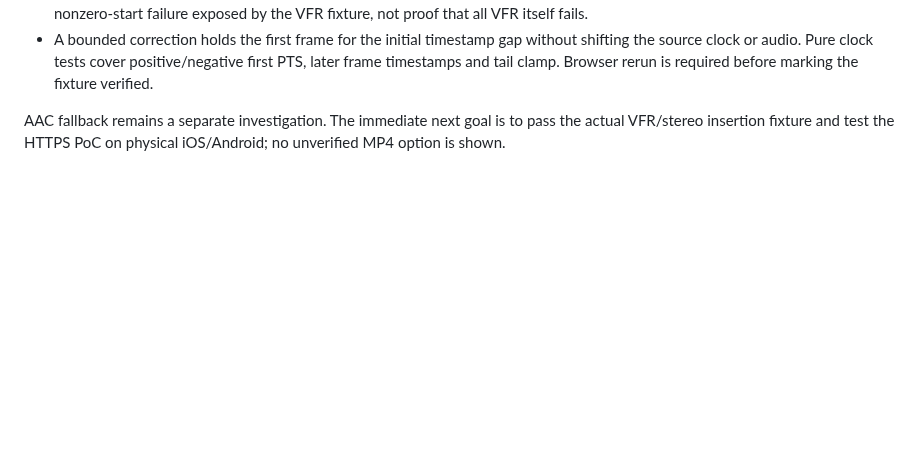
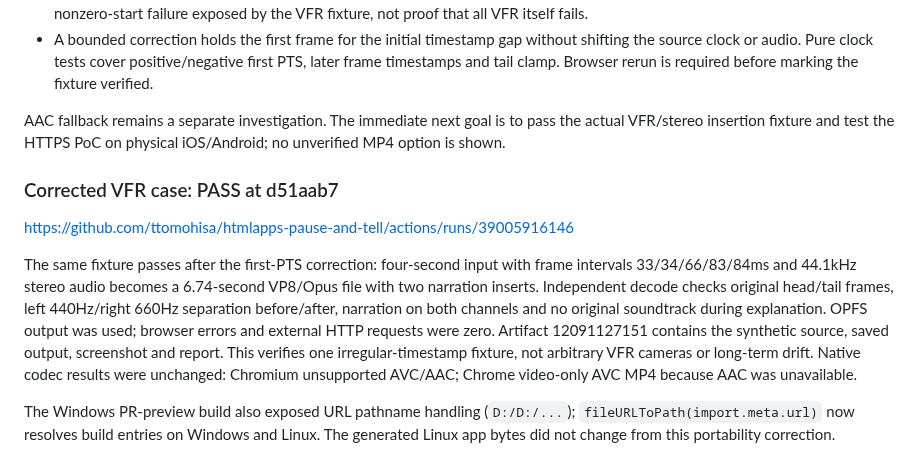
Before and after one commit to ttomohisa/htmlapps-pause-and-tell, a Markdown page: docs/INSERTION_CODEC_PROBE.md, the part around the change. Rendered like a GitHub page; blank space fills up the shorter version.

Commit message:
docs(poc): record measured codec limits and VFR stereo red-green evidence

```diff
--- a/docs/INSERTION_CODEC_PROBE.md
+++ b/docs/INSERTION_CODEC_PROBE.md
@@ -42,3 +42,22 @@ Run: https://github.com/ttomohisa/htmlapps-pause-and-tell/actions/runs/390055921
 - A bounded correction holds the first frame for the initial timestamp gap without shifting the source clock or audio. Pure clock tests cover positive/negative first PTS, later frame timestamps and tail clamp. Browser rerun is required before marking the fixture verified.
 
 AAC fallback remains a separate investigation. The immediate next goal is to pass the actual VFR/stereo insertion fixture and test the HTTPS PoC on physical iOS/Android; no unverified MP4 option is shown.
+
+### Corrected VFR case: PASS at d51aab7
+
+https://github.com/ttomohisa/htmlapps-pause-and-tell/actions/runs/39005916146
+
+The same fixture passes after the first-PTS correction: four-second input with
+frame intervals 33/34/66/83/84ms and 44.1kHz stereo audio becomes a 6.74-second
+VP8/Opus file with two narration inserts. Independent decode checks original
+head/tail frames, left 440Hz/right 660Hz separation before/after, narration on
+both channels and no original soundtrack during explanation. OPFS output was
+used; browser errors and external HTTP requests were zero. Artifact 12091127151
+contains the synthetic source, saved output, screenshot and report. This verifies
+one irregular-timestamp fixture, not arbitrary VFR cameras or long-term drift.
+Native codec results were unchanged: Chromium unsupported AVC/AAC; Chrome
+video-only AVC MP4 because AAC was unavailable.
+
+The Windows PR-preview build also exposed URL pathname handling (`D:/D:/...`);
+`fileURLToPath(import.meta.url)` now resolves build entries on Windows and Linux.
+The generated Linux app bytes did not change from this portability correction.
```
Also changed, not shown: docs/INSERTION_POC_VALIDATION.md (+16 -0 lines).
